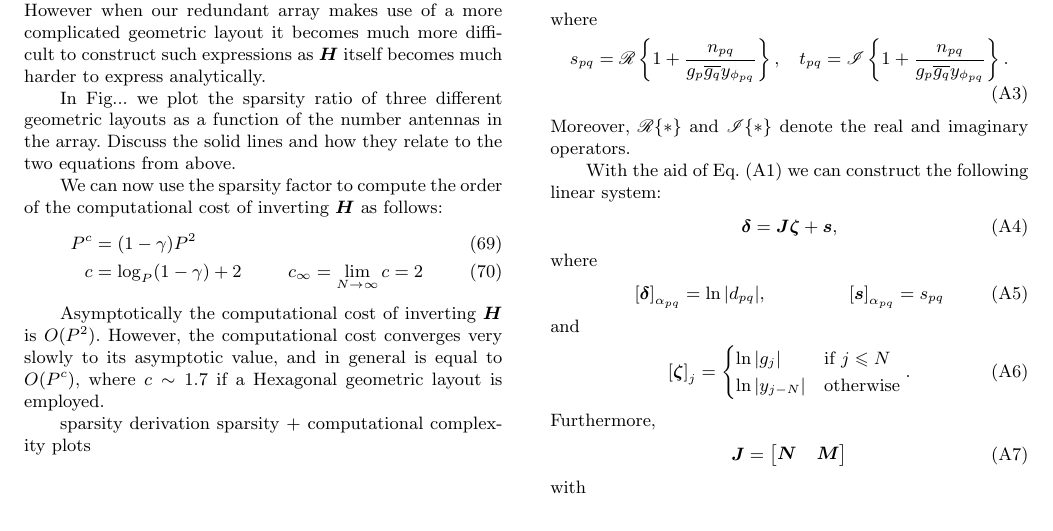
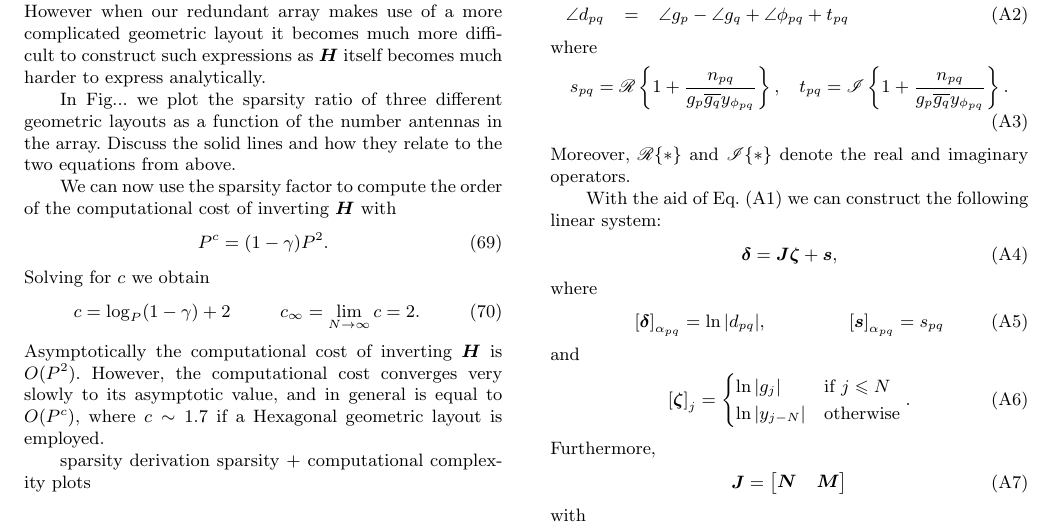
Before and after one commit to Trienko/redundant_calibration, a LaTeX paper (paper.tex): part of page 9 of 10, cut so that both start at the same text. Compiled offline with pdfLaTeX; a LaTeX package or settings file that is missing is left out.

Commit message:
added some text to sparsity section

```diff
--- a/paper.tex
+++ b/paper.tex
@@ -885,12 +885,14 @@ becomes much harder to express analytically.
 In Fig... we plot the sparsity ratio of three different geometric layouts as a function of the number antennas in the array. Discuss the solid lines
 and how they relate to the two equations from above.
 
-We can now use the sparsity factor to compute the order of the computational cost of inverting $\bH$ as follows:
+We can now use the sparsity factor to compute the order of the computational cost of inverting $\bH$ with
+\begin{equation}
+P^{c} = (1 - \gamma)P^2.
+\end{equation}
+Solving for $c$ we obtain
 \begin{align}
-P^{c} &= (1 - \gamma)P^2\\
-c &= \log_{P}(1 - \gamma) + 2 & c_{\infty} &= \lim_{N\rightarrow \infty} c = 2
+c &= \log_{P}(1 - \gamma) + 2 & c_{\infty} &= \lim_{N\rightarrow \infty} c = 2.
 \end{align}
-
 Asymptotically the computational cost of inverting $\bH$ is $O(P^2)$. However, the computational cost converges
 very slowly to its asymptotic value, and in general is equal to $O(P^{c})$, where $c \sim 1.7$ if a Hexagonal geometric layout is employed.
 
```
